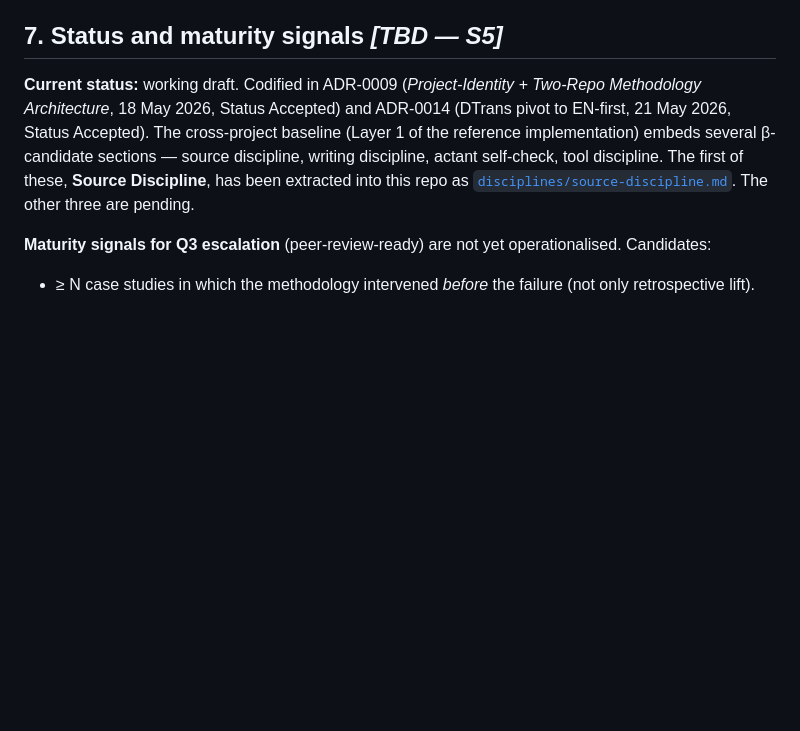
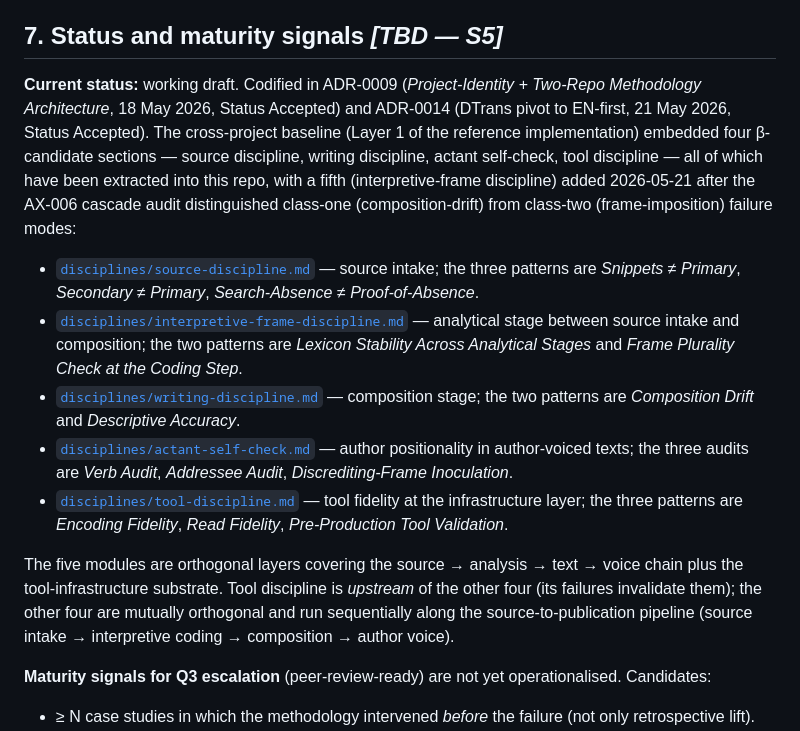
Before and after one commit to mentalpinG-Ops/humanities-ai-methodology, a Markdown page: README.md, the part around the change. Drawn GitHub-style; blank space fills up the shorter version.

```diff
--- a/README.md
+++ b/README.md
@@ -68,7 +68,15 @@ Contribution is *ad-hoc*: an artefact yields methodology material when it does s
 
 ## 7. Status and maturity signals *[TBD — S5]*
 
-**Current status:** working draft. Codified in ADR-0009 (*Project-Identity + Two-Repo Methodology Architecture*, 18 May 2026, Status Accepted) and ADR-0014 (DTrans pivot to EN-first, 21 May 2026, Status Accepted). The cross-project baseline (Layer 1 of the reference implementation) embeds several β-candidate sections — source discipline, writing discipline, actant self-check, tool discipline. The first of these, **Source Discipline**, has been extracted into this repo as [`disciplines/source-discipline.md`](disciplines/source-discipline.md). The other three are pending.
+**Current status:** working draft. Codified in ADR-0009 (*Project-Identity + Two-Repo Methodology Architecture*, 18 May 2026, Status Accepted) and ADR-0014 (DTrans pivot to EN-first, 21 May 2026, Status Accepted). The cross-project baseline (Layer 1 of the reference implementation) embedded four β-candidate sections — source discipline, writing discipline, actant self-check, tool discipline — all of which have been extracted into this repo, with a fifth (interpretive-frame discipline) added 2026-05-21 after the AX-006 cascade audit distinguished class-one (composition-drift) from class-two (frame-imposition) failure modes:
+
+- [`disciplines/source-discipline.md`](disciplines/source-discipline.md) — source intake; the three patterns are *Snippets ≠ Primary*, *Secondary ≠ Primary*, *Search-Absence ≠ Proof-of-Absence*.
+- [`disciplines/interpretive-frame-discipline.md`](disciplines/interpretive-frame-discipline.md) — analytical stage between source intake and composition; the two patterns are *Lexicon Stability Across Analytical Stages* and *Frame Plurality Check at the Coding Step*.
+- [`disciplines/writing-discipline.md`](disciplines/writing-discipline.md) — composition stage; the two patterns are *Composition Drift* and *Descriptive Accuracy*.
+- [`disciplines/actant-self-check.md`](disciplines/actant-self-check.md) — author positionality in author-voiced texts; the three audits are *Verb Audit*, *Addressee Audit*, *Discrediting-Frame Inoculation*.
+- [`disciplines/tool-discipline.md`](disciplines/tool-discipline.md) — tool fidelity at the infrastructure layer; the three patterns are *Encoding Fidelity*, *Read Fidelity*, *Pre-Production Tool Validation*.
+
+The five modules are orthogonal layers covering the source → analysis → text → voice chain plus the tool-infrastructure substrate. Tool discipline is *upstream* of the other four (its failures invalidate them); the other four are mutually orthogonal and run sequentially along the source-to-publication pipeline (source intake → interpretive coding → composition → author voice).
 
 **Maturity signals for Q3 escalation** (peer-review-ready) are not yet operationalised. Candidates:
 
```
Also changed, not shown: disciplines/interpretive-frame-discipline.md (added, +102 -0 lines).
